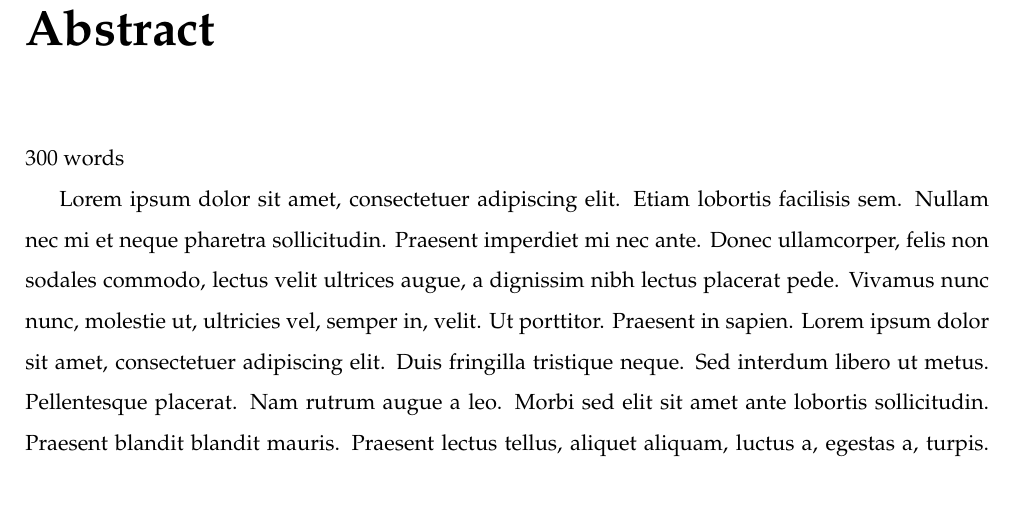
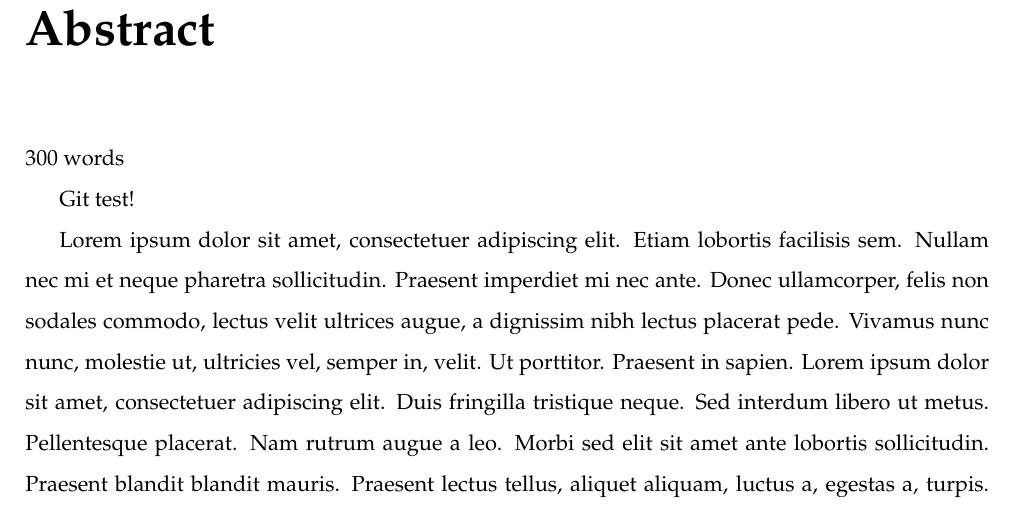
Before and after one commit to beulard/phd-thesis, a LaTeX thesis (main.tex): part of page 5 of 14, cut so that both start at the same text. Compiled offline with pdfLaTeX.

Commit message:
Update on Overleaf.

```diff
--- a/main.tex
+++ b/main.tex
@@ -79,6 +79,8 @@
 
 300 words
 
+Git test!
+
 \blindtext
 
 \chapter*{Statement of Originality}
```
